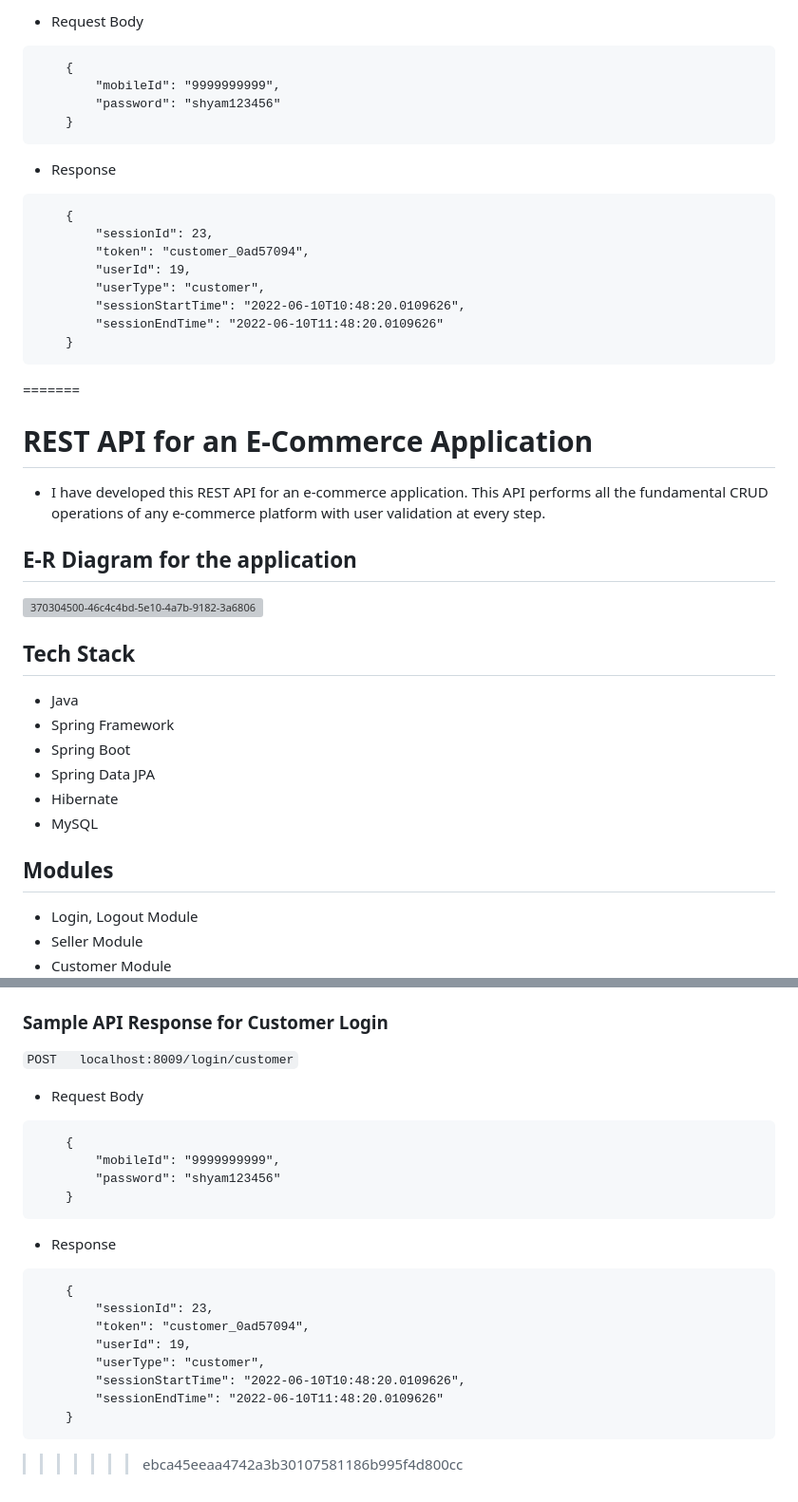
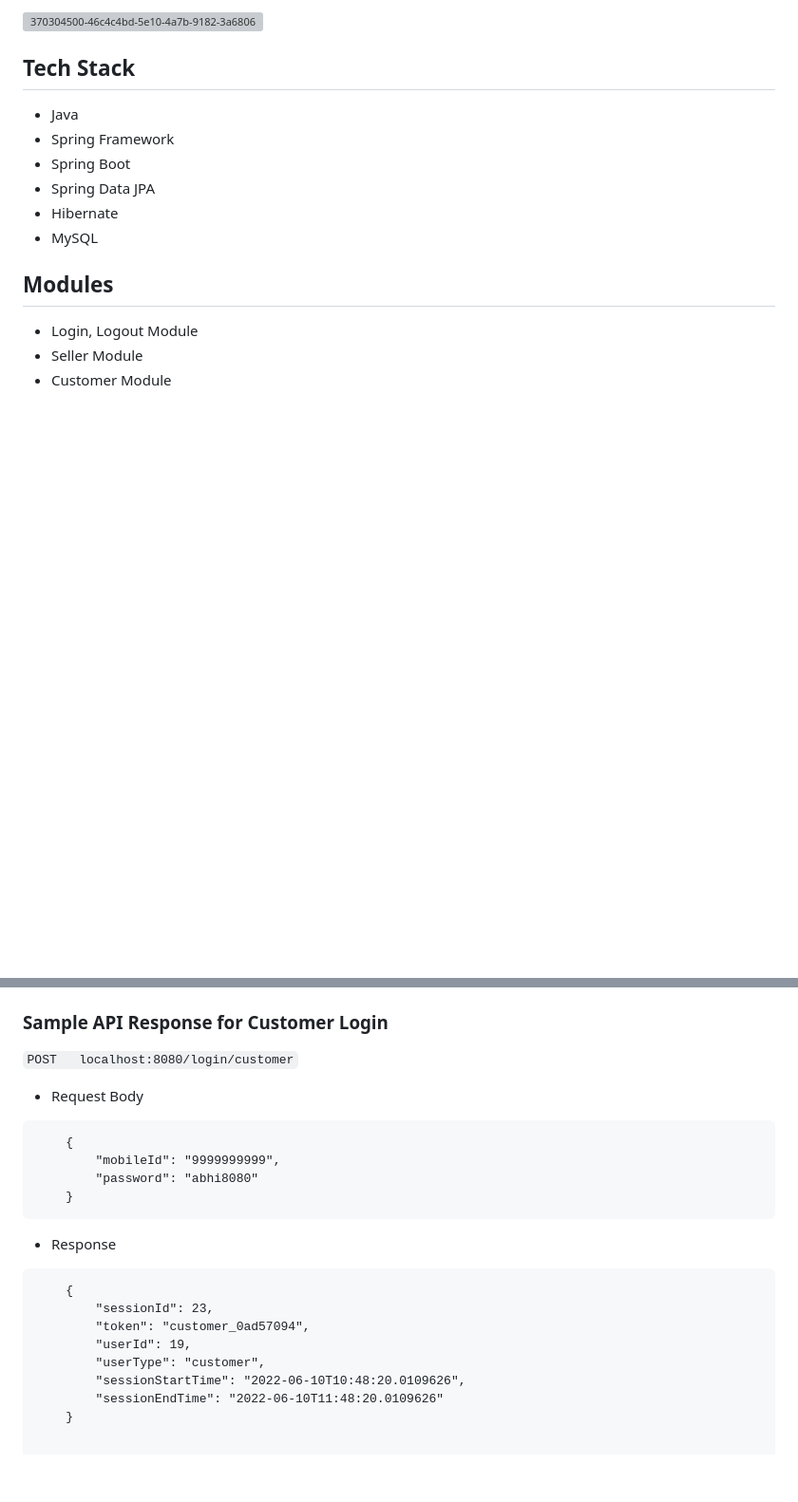
Before and after one commit to abhishek2k21/E-Commerce-Backend, a Markdown page: README.md, 2 parts joined by grey strips. Shown: that part at 95% size. GitHub-like rendering; blank space fills up the shorter version; grey boxes are pictures that could not be loaded.

````diff
--- a/README.md
+++ b/README.md
@@ -136,33 +8,4 @@
-* Request Body
-
-```
-    {
-        "mobileId": "9999999999",
-        "password": "shyam123456"
-    }
-```
-
-* Response
-
-```
-    {
-        "sessionId": 23,
-        "token": "customer_0ad57094",
-        "userId": 19,
-        "userType": "customer",
-        "sessionStartTime": "2022-06-10T10:48:20.0109626",
-        "sessionEndTime": "2022-06-10T11:48:20.0109626"
-    }
-```
-=======
-# REST API for an E-Commerce Application
-
-* I have developed this REST API for an e-commerce application. This API performs all the fundamental CRUD operations of any e-commerce platform with user validation at every step.
-
-
-## E-R Diagram for the application
-![370304500-46c4c4bd-5e10-4a7b-9182-3a6806caadb0](https://github.com/user-attachments/assets/bfc795f2-5888-4619-b8ac-46946c18ca9a)
-
+![370304500-46c4c4bd-5e10-4a7b-9182-3a6806caadb0](https://github.com/user-attachments/assets/d98f733f-14e0-47c2-99f4-8dbb90877e8c)
 
 
 ## Tech Stack
@@ -288,14 +131,14 @@
 
 ### Sample API Response for Customer Login
 
-`POST   localhost:8009/login/customer`
+`POST   localhost:8080/login/customer`
 
 * Request Body
 
 ```
     {
         "mobileId": "9999999999",
-        "password": "shyam123456"
+        "password": "abhi8080"
     }
 ```
 
@@ -310,5 +153,3 @@
         "sessionStartTime": "2022-06-10T10:48:20.0109626",
         "sessionEndTime": "2022-06-10T11:48:20.0109626"
     }
-```
->>>>>>> ebca45eeaa4742a3b30107581186b995f4d800cc
````
Also changed, not shown: other parts of README.md (+1 -129 lines).
